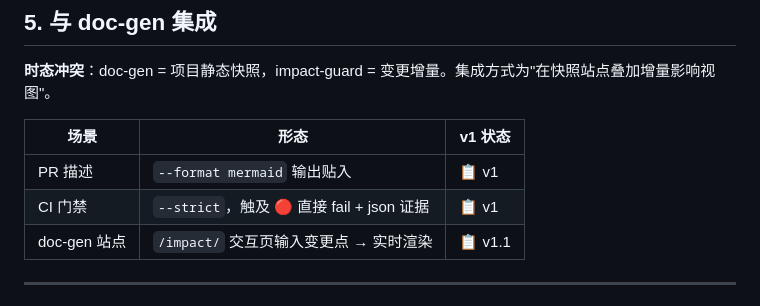
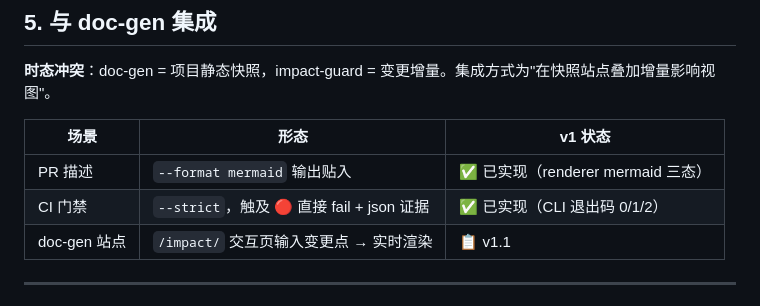
Before and after one commit to im47cn/awesome-rules, a Markdown page: skills/impact-guard/DESIGN.md, the part around the change. Rendered like a GitHub page.

Commit message:
docs(impact-guard): 修正 §5 集成表两处过时状态
PR 描述 mermaid 与 CI --strict 门禁已随 v1 交付，📋 → ✅

```diff
--- a/skills/impact-guard/DESIGN.md
+++ b/skills/impact-guard/DESIGN.md
@@ -211,8 +211,8 @@ scripts/
 
 | 场景 | 形态 | v1 状态 |
 |---|---|---|
-| PR 描述 | `--format mermaid` 输出贴入 | 📋 v1 |
-| CI 门禁 | `--strict`，触及 🔴 直接 fail + json 证据 | 📋 v1 |
+| PR 描述 | `--format mermaid` 输出贴入 | ✅ 已实现（renderer mermaid 三态） |
+| CI 门禁 | `--strict`，触及 🔴 直接 fail + json 证据 | ✅ 已实现（CLI 退出码 0/1/2） |
 | doc-gen 站点 | `/impact/` 交互页输入变更点 → 实时渲染 | 📋 v1.1 |
 
 ---
```
